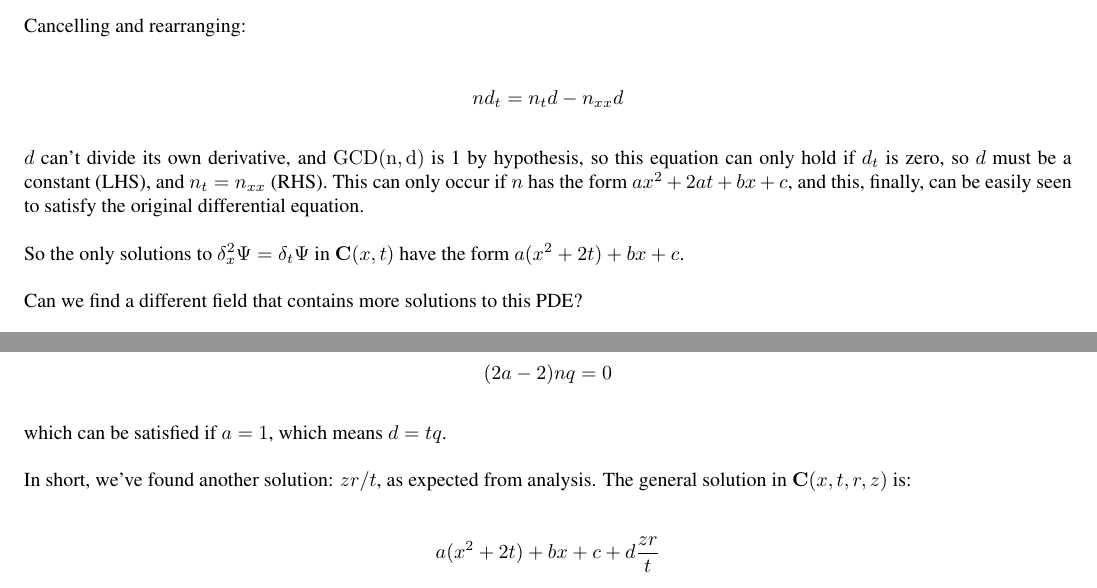
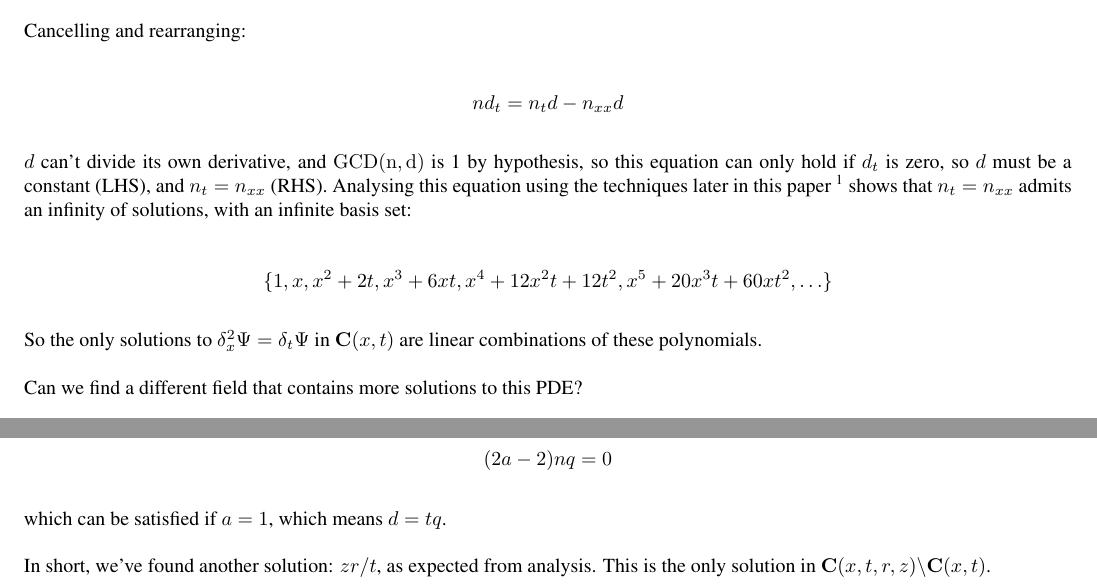
Before and after one commit to BrentBaccala/CoCoA, a LaTeX problem sheet (examples/difalg.tex): two parts of pages 3 and 8 of 12, joined at a grey line, cut so that both start at the same text. Compiled offline with pdfLaTeX.

Commit message:
fix a long-standing error about the solution set of n_xx = n_t

```diff
--- a/examples/difalg.tex
+++ b/examples/difalg.tex
@@ -256,12 +256,16 @@ $$n d_t = n_t d - n_{xx} d$$
 
 $d$ can't divide its own derivative, and $\GCD(n,d)$ is 1 by
 hypothesis, so this equation can only hold if $d_t$ is zero, so $d$
-must be a constant (LHS), and $n_t = n_{xx}$ (RHS).  This can only
-occur if $n$ has the form $ax^2 + 2at + bx +c$, and this, finally, can
-be easily seen to satisfy the original differential equation.
+must be a constant (LHS), and $n_t = n_{xx}$ (RHS).  Analysing
+this equation using the techniques later in this paper
+\footnote{see {\it Solving Polynomial Differential Equations}}
+shows that $n_t = n_{xx}$ admits an infinity of solutions,
+with an infinite basis set:
+
+$$\{1, x, x^2 + 2t, x^3 + 6xt, x^4 + 12 x^2t + 12 t^2, x^5+20x^3t+60xt^2, \ldots\}$$
 
 So the only solutions to $\delta_x^2 \Psi = \delta_t \Psi$ in
-$\C(x,t)$ have the form $a(x^2+2t)+bx+c$.
+$\C(x,t)$ are linear combinations of these polynomials.
 
 Can we find a different field that contains more solutions to this PDE?
 
@@ -521,10 +525,7 @@ $$(2a-2)nq = 0$$
 which can be satisfied if $a=1$, which means $d=tq$.
 
 In short, we've found another solution: $zr/t$, as expected from analysis.
-The general solution in $\C(x,t,r,z)$ is:
-
-$$a(x^2+2t)+bx+c+d\frac{zr}{t}$$
-
+This is the only solution in $\C(x,t,r,z) \backslash \C(x,t)$.
 
 \vfill\eject
 
```
Also changed, not shown: examples/difalg.tex (4 more changed lines).
